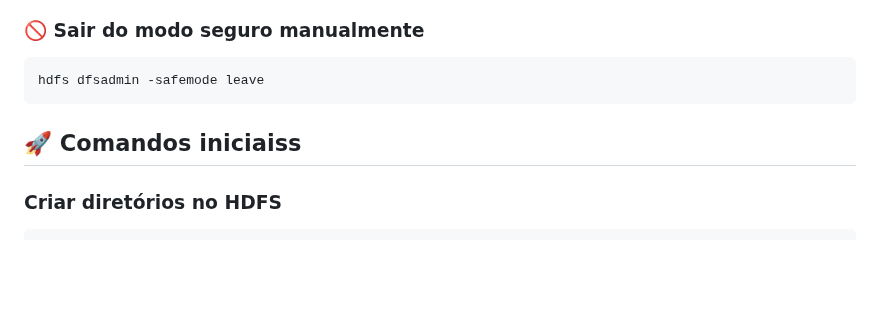
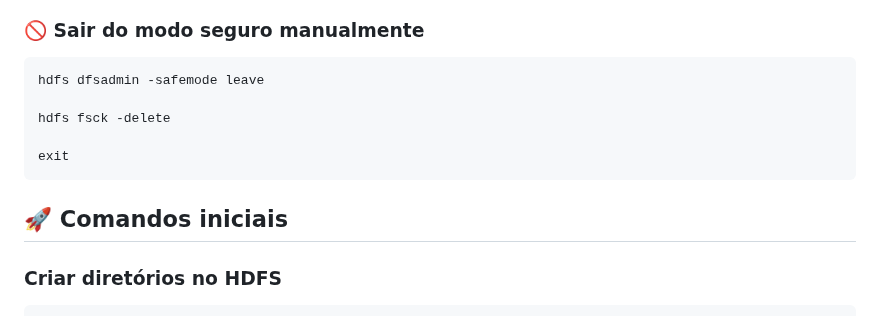
Before and after one commit to Labdata-FIA/Engenharia-Dados, a Markdown page: 05.Armazenamento-Distribuido/README.md, the part around the change. Drawn GitHub-style; blank space fills up the shorter version.

````diff
--- a/05.Armazenamento-Distribuido/README.md
+++ b/05.Armazenamento-Distribuido/README.md
@@ -54,9 +54,13 @@ hdfs dfsadmin -safemode get
 
 ```bash
 hdfs dfsadmin -safemode leave
+
+hdfs fsck -delete
+
+exit
 ```
 
-## 🚀 Comandos iniciaiss
+## 🚀 Comandos iniciais
 
 ### Criar diretórios no HDFS
 
````
Also changed, not shown: content/hive-01.png (added), content/hive-02.png (added), content/hive-postgres.png (added), 2 other files.
